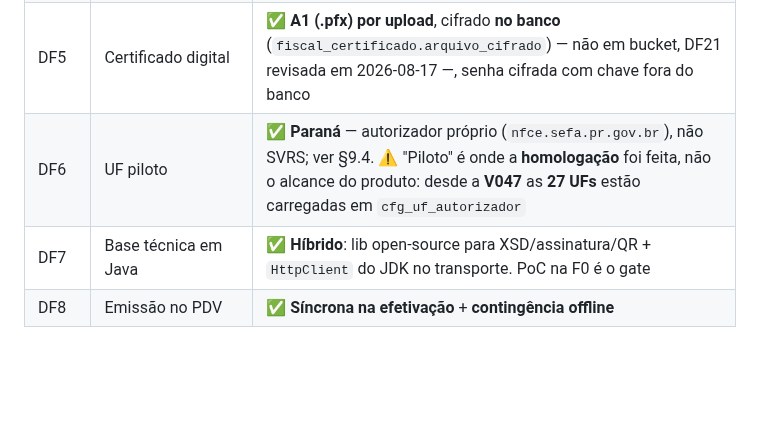
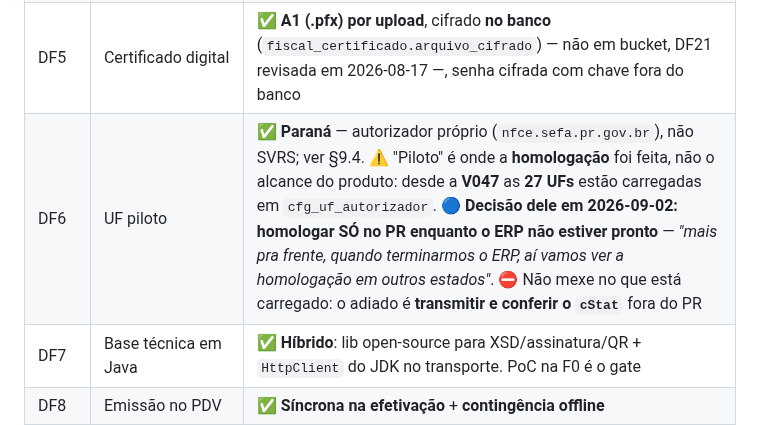
Before and after one commit to evirson/niner-v2, a Markdown page: docs/MODULOFISCAL.md, the part around the change. GitHub-like rendering; blank space fills up the shorter version.

```diff
--- a/docs/MODULOFISCAL.md
+++ b/docs/MODULOFISCAL.md
@@ -26,7 +26,7 @@ decisão de arquitetura vira ADR no formato §6 da spec.
 | DF3 | Onde mora a inteligência tributária | ✅ **No Nainer** — perfil fiscal por produto/tenant, XML sai pronto |
 | DF4 | Reforma tributária (IBS/CBS/IS) | ✅ **Desde o v1, para TODOS os regimes** — motor e schema prontos mesmo para Simples/MEI; ver §8.5 |
 | DF5 | Certificado digital | ✅ **A1 (.pfx) por upload**, cifrado **no banco** (`fiscal_certificado.arquivo_cifrado`) — não em bucket, DF21 revisada em 2026-08-17 —, senha cifrada com chave fora do banco |
-| DF6 | UF piloto | ✅ **Paraná** — autorizador próprio (`nfce.sefa.pr.gov.br`), não SVRS; ver §9.4. ⚠️ "Piloto" é onde a **homologação** foi feita, não o alcance do produto: desde a **V047** as **27 UFs** estão carregadas em `cfg_uf_autorizador` |
+| DF6 | UF piloto | ✅ **Paraná** — autorizador próprio (`nfce.sefa.pr.gov.br`), não SVRS; ver §9.4. ⚠️ "Piloto" é onde a **homologação** foi feita, não o alcance do produto: desde a **V047** as **27 UFs** estão carregadas em `cfg_uf_autorizador`. 🔵 **Decisão dele em 2026-09-02: homologar SÓ no PR enquanto o ERP não estiver pronto** — *"mais pra frente, quando terminarmos o ERP, aí vamos ver a homologação em outros estados"*. ⛔ Não mexe no que está carregado: o adiado é **transmitir e conferir o `cStat`** fora do PR |
 | DF7 | Base técnica em Java | ✅ **Híbrido**: lib open-source para XSD/assinatura/QR + `HttpClient` do JDK no transporte. PoC na F0 é o gate |
 | DF8 | Emissão no PDV | ✅ **Síncrona na efetivação** + **contingência offline** |
 | DF10 | Cancelamento | ✅ **Uma operação só** — cancelar a venda cancela a nota, com trava de prazo legal |
```
Also changed, not shown: CLAUDE.md (+1 -1 lines), docs/PENDENCIAS.md (+17 -4 lines).
